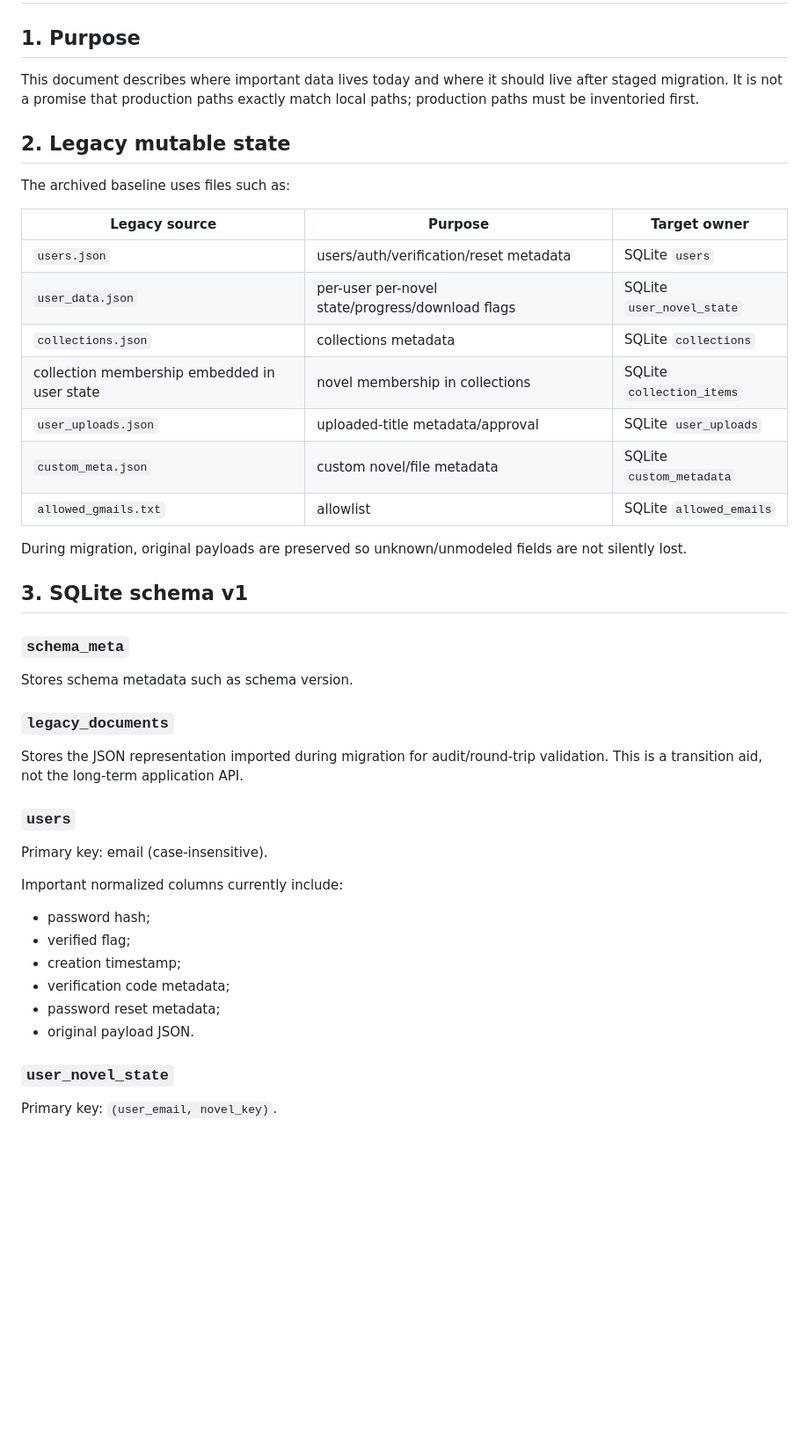
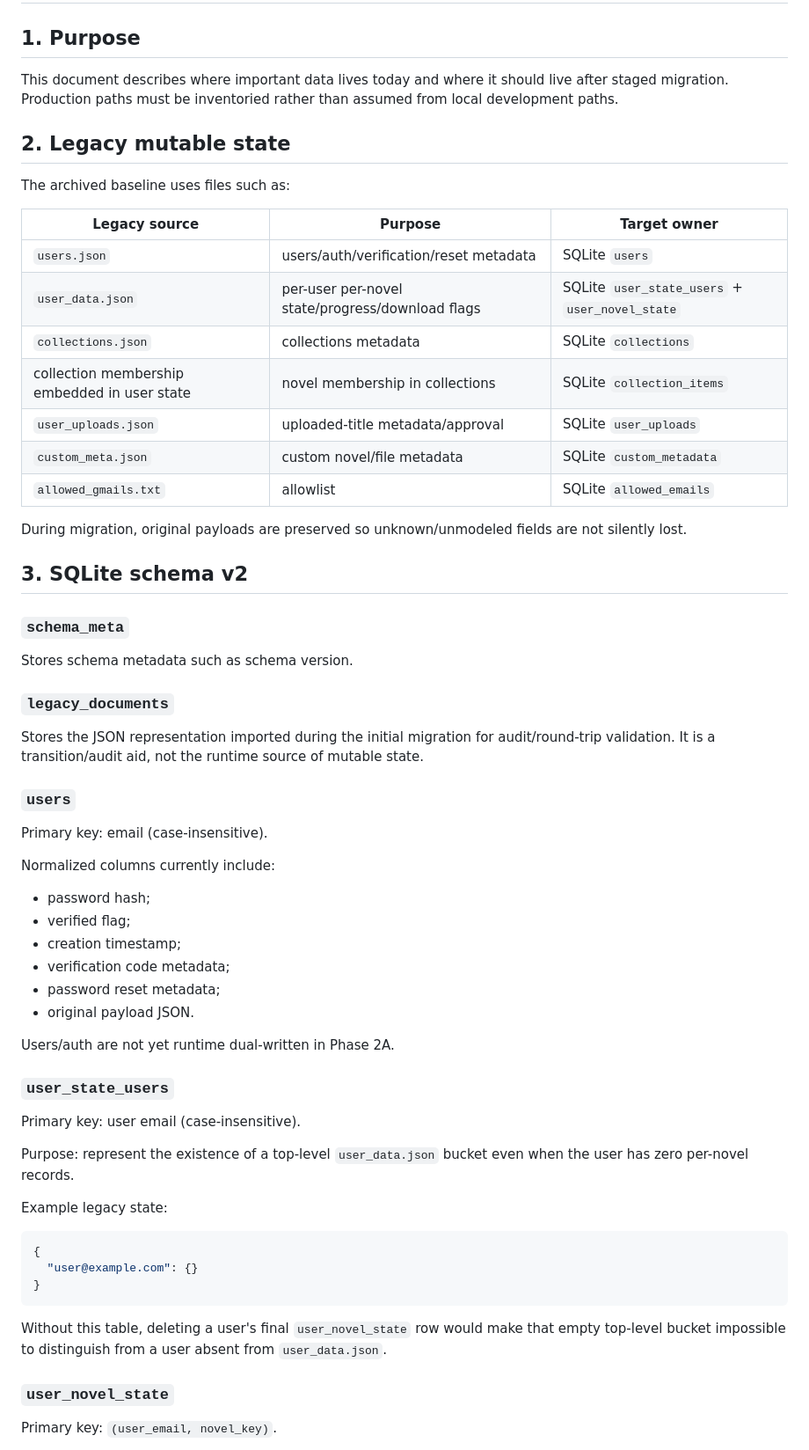
Before and after one commit to aleksandreev2/arcdb, a Markdown page: docs/DATA_MODEL.md, the part around one of its changes. Shown at 88% size. GitHub-like rendering; blank space fills up the shorter version.

````diff
--- a/docs/DATA_MODEL.md
+++ b/docs/DATA_MODEL.md
@@ -2,7 +2,7 @@
 
 ## 1. Purpose
 
-This document describes where important data lives today and where it should live after staged migration. It is not a promise that production paths exactly match local paths; production paths must be inventoried first.
+This document describes where important data lives today and where it should live after staged migration. Production paths must be inventoried rather than assumed from local development paths.
 
 ## 2. Legacy mutable state
 
@@ -11,7 +11,7 @@ The archived baseline uses files such as:
 | Legacy source | Purpose | Target owner |
 |---|---|---|
 | `users.json` | users/auth/verification/reset metadata | SQLite `users` |
-| `user_data.json` | per-user per-novel state/progress/download flags | SQLite `user_novel_state` |
+| `user_data.json` | per-user per-novel state/progress/download flags | SQLite `user_state_users` + `user_novel_state` |
 | `collections.json` | collections metadata | SQLite `collections` |
 | collection membership embedded in user state | novel membership in collections | SQLite `collection_items` |
 | `user_uploads.json` | uploaded-title metadata/approval | SQLite `user_uploads` |
@@ -20,7 +20,7 @@ The archived baseline uses files such as:
 
 During migration, original payloads are preserved so unknown/unmodeled fields are not silently lost.
 
-## 3. SQLite schema v1
+## 3. SQLite schema v2
 
 ### `schema_meta`
 
@@ -28,13 +28,13 @@ Stores schema metadata such as schema version.
 
 ### `legacy_documents`
 
-Stores the JSON representation imported during migration for audit/round-trip validation. This is a transition aid, not the long-term application API.
+Stores the JSON representation imported during the initial migration for audit/round-trip validation. It is a transition/audit aid, not the runtime source of mutable state.
 
 ### `users`
 
 Primary key: email (case-insensitive).
 
-Important normalized columns currently include:
+Normalized columns currently include:
 
 - password hash;
 - verified flag;
@@ -42,6 +42,24 @@ Important normalized columns currently include:
 - verification code metadata;
 - password reset metadata;
 - original payload JSON.
+
+Users/auth are not yet runtime dual-written in Phase 2A.
+
+### `user_state_users`
+
+Primary key: user email (case-insensitive).
+
+Purpose: represent the existence of a top-level `user_data.json` bucket even when the user has zero per-novel records.
+
+Example legacy state:
+
+```json
+{
+  "user@example.com": {}
+}
+```
+
+Without this table, deleting a user's final `user_novel_state` row would make that empty top-level bucket impossible to distinguish from a user absent from `user_data.json`.
 
 ### `user_novel_state`
 
````
Also changed, not shown: other parts of docs/DATA_MODEL.md (+57 -19 lines).
